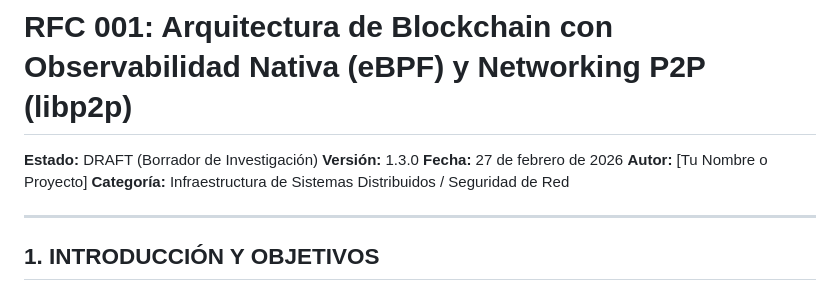
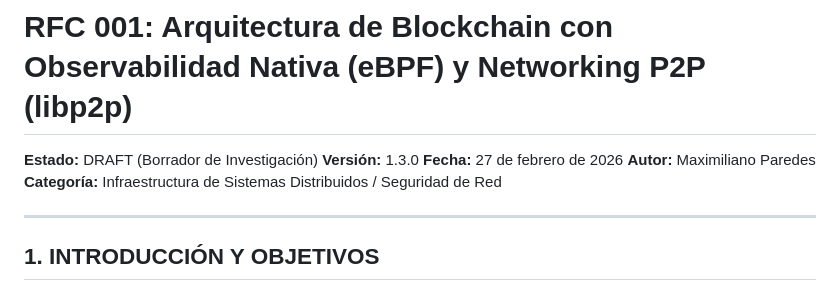
Before and after one commit to 87maxi/ebpf-blockchain, a Markdown page: rfc.md, the part around the change. GitHub-like rendering.

Commit message:
fix name

```diff
--- a/rfc.md
+++ b/rfc.md
@@ -3,7 +3,7 @@
 **Estado:** DRAFT (Borrador de Investigación)
 **Versión:** 1.3.0
 **Fecha:** 27 de febrero de 2026
-**Autor:** [Tu Nombre o Proyecto]
+**Autor:** Maximiliano Paredes
 **Categoría:** Infraestructura de Sistemas Distribuidos / Seguridad de Red
 
 ---
```
